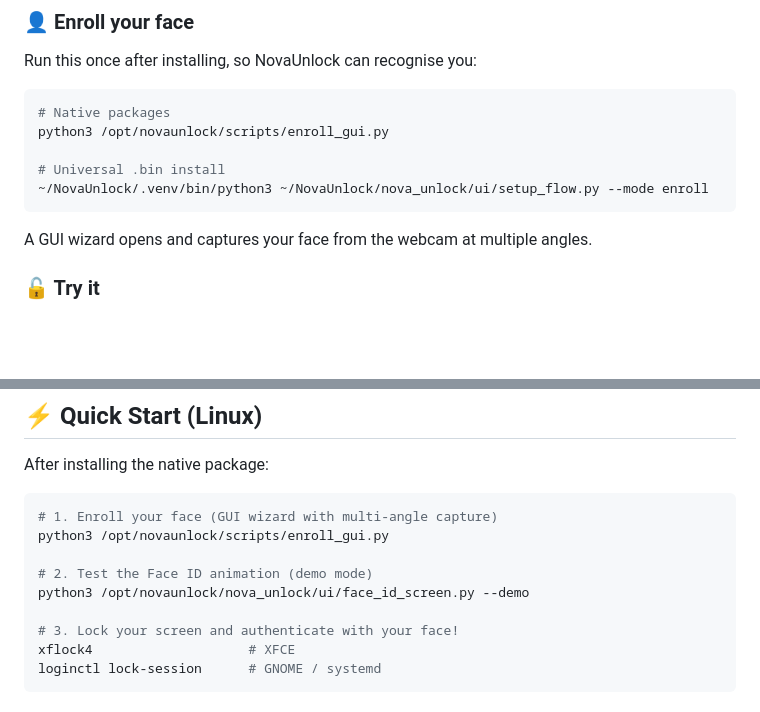
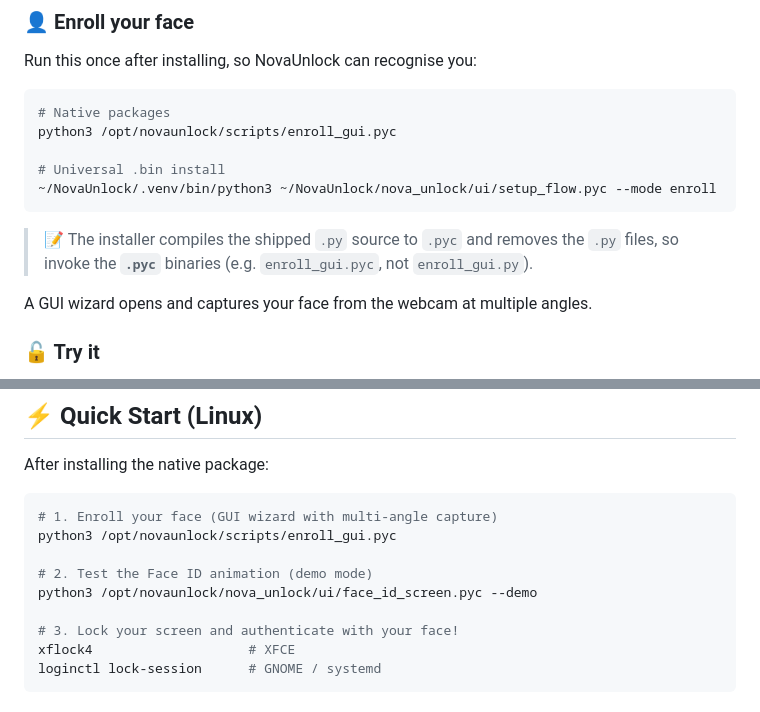
Before and after one commit to hananqaisar-commits/Linux-FaceLock, a Markdown page: README.md, 2 parts joined by grey strips. Drawn GitHub-style; blank space fills up the shorter version.

Commit message:
docs: use .pyc (not .py) for post-install enroll/demo commands
The installer compiles .py to .pyc and strips .py, so the shipped
enroll_gui/face_id_screen scripts must be invoked as .pyc.

Co-Authored-By: Claude <noreply@anthropic.com>

````diff
--- a/README.md
+++ b/README.md
@@ -195,11 +195,14 @@ sudo ./NovaUnlock-v1.32-linux.bin
 Run this once after installing, so NovaUnlock can recognise you:
 ```bash
 # Native packages
-python3 /opt/novaunlock/scripts/enroll_gui.py
+python3 /opt/novaunlock/scripts/enroll_gui.pyc
 
 # Universal .bin install
-~/NovaUnlock/.venv/bin/python3 ~/NovaUnlock/nova_unlock/ui/setup_flow.py --mode enroll
+~/NovaUnlock/.venv/bin/python3 ~/NovaUnlock/nova_unlock/ui/setup_flow.pyc --mode enroll
 ```
+> 📝 The installer compiles the shipped `.py` source to `.pyc` and removes the `.py`
+> files, so invoke the **`.pyc`** binaries (e.g. `enroll_gui.pyc`, not `enroll_gui.py`).
+
 A GUI wizard opens and captures your face from the webcam at multiple angles.
 
 ### 🔓 Try it
@@ -226,10 +229,10 @@ After installing the native package:
 
 ```bash
 # 1. Enroll your face (GUI wizard with multi-angle capture)
-python3 /opt/novaunlock/scripts/enroll_gui.py
+python3 /opt/novaunlock/scripts/enroll_gui.pyc
 
 # 2. Test the Face ID animation (demo mode)
-python3 /opt/novaunlock/nova_unlock/ui/face_id_screen.py --demo
+python3 /opt/novaunlock/nova_unlock/ui/face_id_screen.pyc --demo
 
 # 3. Lock your screen and authenticate with your face!
 xflock4                    # XFCE
````
